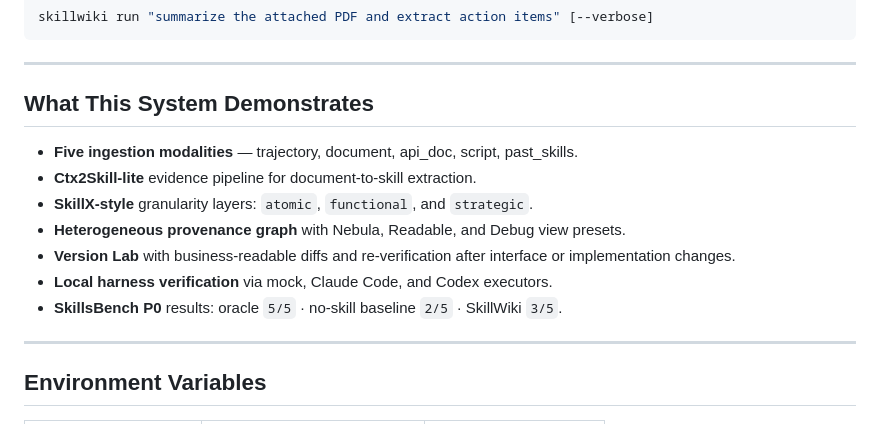
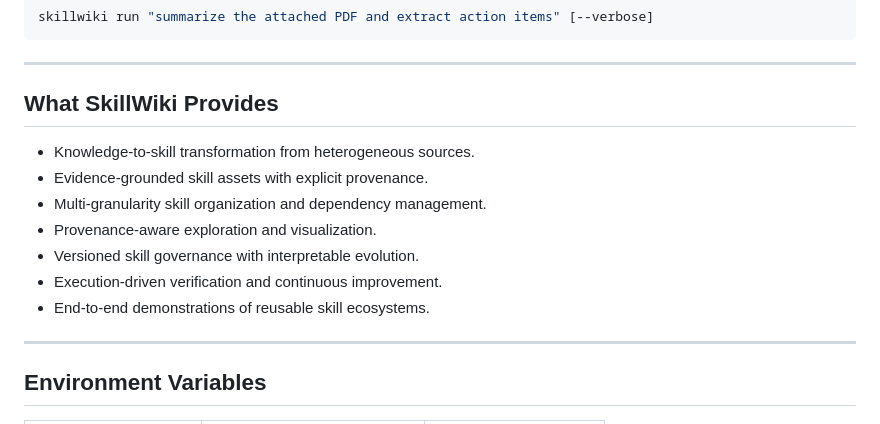
Before and after one commit to Huangdingcheng/SkillWiki, a Markdown page: README.md, the part around the change. Rendered like a GitHub page.

```diff
--- a/README.md
+++ b/README.md
@@ -206,15 +206,15 @@ skillwiki run "summarize the attached PDF and extract action items" [--verbose]
 
 ---
 
-## What This System Demonstrates
+## What SkillWiki Provides
 
-- **Five ingestion modalities** — trajectory, document, api_doc, script, past_skills.
-- **Ctx2Skill-lite** evidence pipeline for document-to-skill extraction.
-- **SkillX-style** granularity layers: `atomic`, `functional`, and `strategic`.
-- **Heterogeneous provenance graph** with Nebula, Readable, and Debug view presets.
-- **Version Lab** with business-readable diffs and re-verification after interface or implementation changes.
-- **Local harness verification** via mock, Claude Code, and Codex executors.
-- **SkillsBench P0** results: oracle `5/5` · no-skill baseline `2/5` · SkillWiki `3/5`.
+- Knowledge-to-skill transformation from heterogeneous sources.
+- Evidence-grounded skill assets with explicit provenance.
+- Multi-granularity skill organization and dependency management.
+- Provenance-aware exploration and visualization.
+- Versioned skill governance with interpretable evolution.
+- Execution-driven verification and continuous improvement.
+- End-to-end demonstrations of reusable skill ecosystems.
 
 ---
 
```
